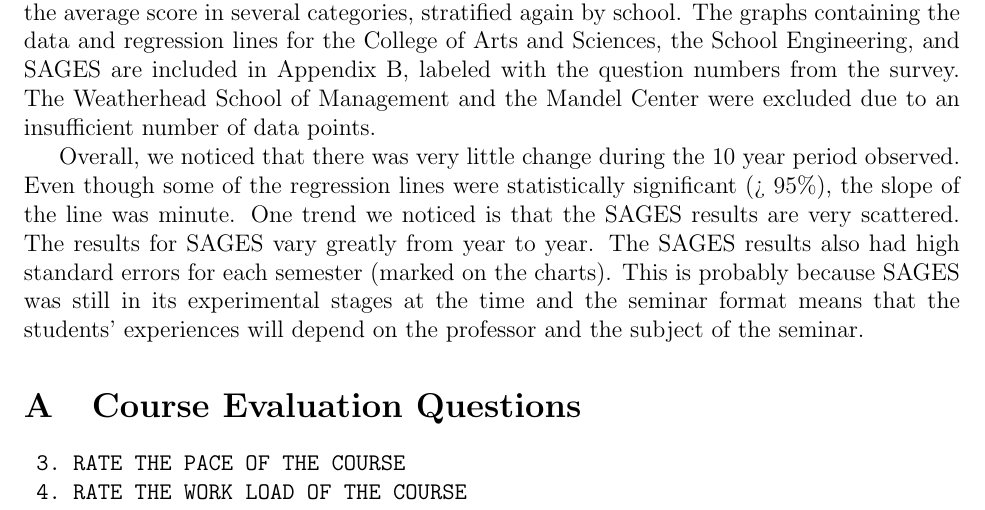
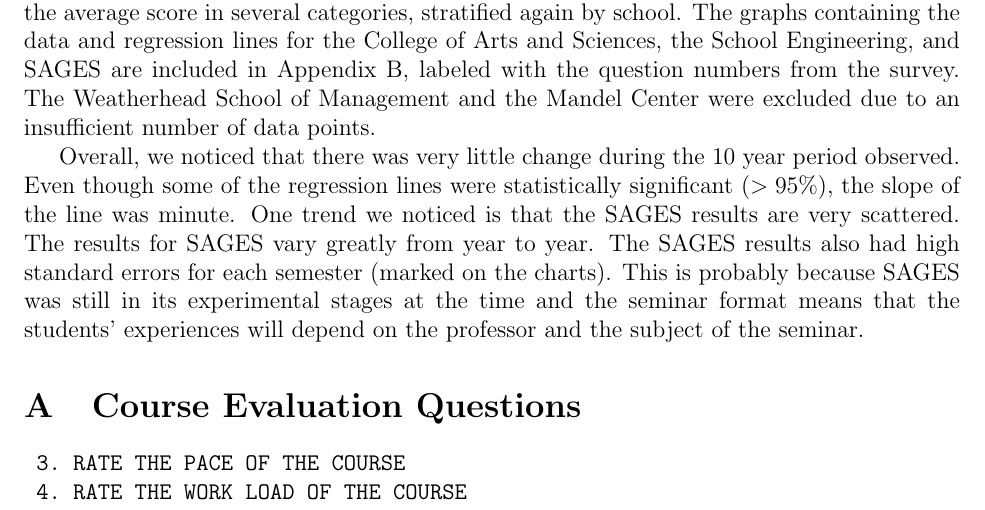
Before and after one commit to bkap/cwru-courses, a LaTeX document (paper/Kaplan_Johnson.tex): part of page 3 of 13, cut so that both start at the same text. Compiled offline with pdfLaTeX.

Commit message:
Fixed a stray symbol

```diff
--- a/paper/Kaplan_Johnson.tex
+++ b/paper/Kaplan_Johnson.tex
@@ -50,7 +50,7 @@ However, the difference in workload between SAGES classes (2.12244$\pm$0.4) and
 \section{Trends Across Time}
 In addition to comparing the different groups of courses, we also searched for trends across time. Our data covers 19 semesters, from the fall of 1997 to the fall of 2006. We plotted the average score in several categories, stratified again by school. The graphs containing the data and regression lines for the College of Arts and Sciences, the School Engineering, and SAGES are included in Appendix B, labeled with the question numbers from the survey. The Weatherhead School of Management and the Mandel Center were excluded due to an insufficient number of data points.
 
-Overall, we noticed that there was very little change during the 10 year period observed. Even though some of the regression lines were statistically significant (> 95\%), the slope of the line was minute. One trend we noticed is that the SAGES results are very scattered. The results for SAGES vary greatly from year to year. The SAGES results also had high standard errors for each semester (marked on the charts). This is probably because SAGES was still in its experimental stages at the time and the seminar format means that the students' experiences will depend on the professor and the subject of the seminar.
+Overall, we noticed that there was very little change during the 10 year period observed. Even though some of the regression lines were statistically significant ($> 95\%$), the slope of the line was minute. One trend we noticed is that the SAGES results are very scattered. The results for SAGES vary greatly from year to year. The SAGES results also had high standard errors for each semester (marked on the charts). This is probably because SAGES was still in its experimental stages at the time and the seminar format means that the students' experiences will depend on the professor and the subject of the seminar.
 
 \appendix
 
```
Also changed, not shown: paper/Kaplan_Johnson.pdf.
